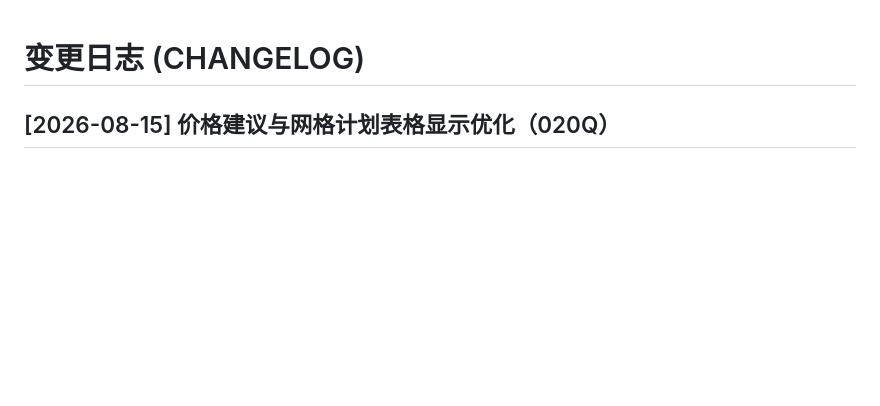
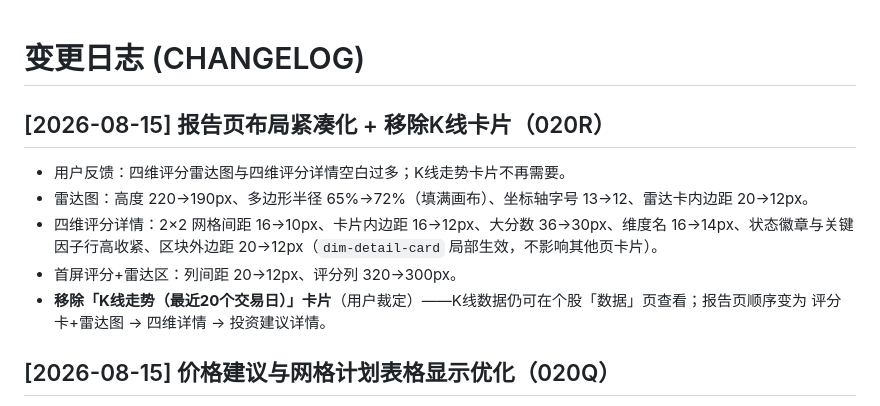
Before and after one commit to zhenglibin19890627-arch/stock-analyst, a Markdown page: CHANGELOG.md, the part around the change. Rendered like a GitHub page; blank space fills up the shorter version.

Commit message:
docs: CHANGELOG 020R 条目

```diff
--- a/CHANGELOG.md
+++ b/CHANGELOG.md
@@ -1,4 +1,12 @@
 # 变更日志 (CHANGELOG)
+
+## [2026-08-15] 报告页布局紧凑化 + 移除K线卡片（020R）
+
+- 用户反馈：四维评分雷达图与四维评分详情空白过多；K线走势卡片不再需要。
+- 雷达图：高度 220→190px、多边形半径 65%→72%（填满画布）、坐标轴字号 13→12、雷达卡内边距 20→12px。
+- 四维评分详情：2×2 网格间距 16→10px、卡片内边距 16→12px、大分数 36→30px、维度名 16→14px、状态徽章与关键因子行高收紧、区块外边距 20→12px（`dim-detail-card` 局部生效，不影响其他页卡片）。
+- 首屏评分+雷达区：列间距 20→12px、评分列 320→300px。
+- **移除「K线走势（最近20个交易日）」卡片**（用户裁定）——K线数据仍可在个股「数据」页查看；报告页顺序变为 评分卡+雷达图 → 四维详情 → 投资建议详情。
 
 ## [2026-08-15] 价格建议与网格计划表格显示优化（020Q）
 
```
